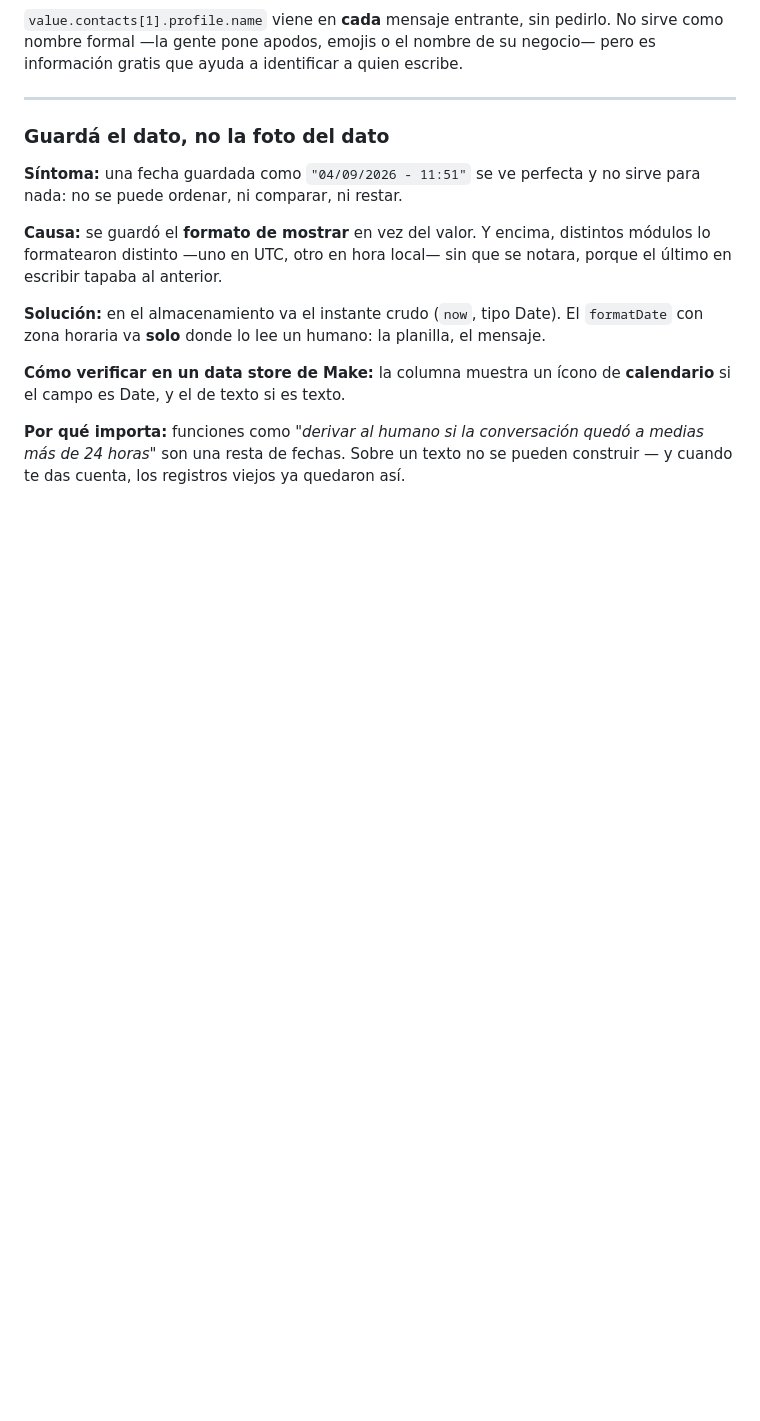
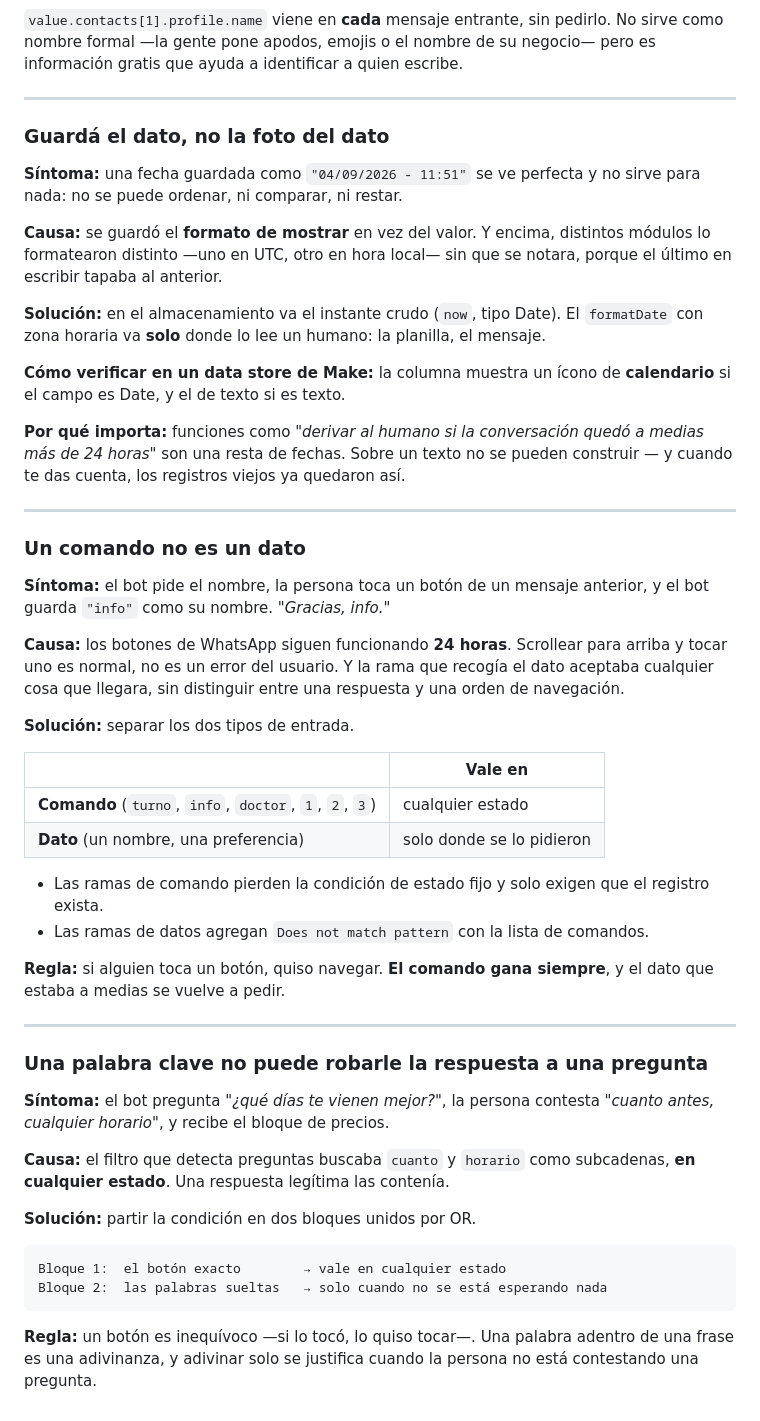
Before and after one commit to aaveiro05/automation-tools, a Markdown page: docs/notas-tecnicas.md, the part around the change. Drawn GitHub-style; blank space fills up the shorter version.

Commit message:
notas: comandos vs datos, palabras clave y estado

````diff
--- a/docs/notas-tecnicas.md
+++ b/docs/notas-tecnicas.md
@@ -557,3 +557,51 @@ planilla, el mensaje.
 quedó a medias más de 24 horas"* son una resta de fechas. Sobre un texto no
 se pueden construir — y cuando te das cuenta, los registros viejos ya
 quedaron así.
+
+---
+
+### Un comando no es un dato
+
+**Síntoma:** el bot pide el nombre, la persona toca un botón de un mensaje
+anterior, y el bot guarda `"info"` como su nombre. *"Gracias, info."*
+
+**Causa:** los botones de WhatsApp siguen funcionando **24 horas**. Scrollear
+para arriba y tocar uno es normal, no es un error del usuario. Y la rama que
+recogía el dato aceptaba cualquier cosa que llegara, sin distinguir entre una
+respuesta y una orden de navegación.
+
+**Solución:** separar los dos tipos de entrada.
+
+| | Vale en |
+|---|---|
+| **Comando** (`turno`, `info`, `doctor`, `1`, `2`, `3`) | cualquier estado |
+| **Dato** (un nombre, una preferencia) | solo donde se lo pidieron |
+
+- Las ramas de comando pierden la condición de estado fijo y solo exigen que
+  el registro exista.
+- Las ramas de datos agregan `Does not match pattern` con la lista de
+  comandos.
+
+**Regla:** si alguien toca un botón, quiso navegar. **El comando gana
+siempre**, y el dato que estaba a medias se vuelve a pedir.
+
+---
+
+### Una palabra clave no puede robarle la respuesta a una pregunta
+
+**Síntoma:** el bot pregunta *"¿qué días te vienen mejor?"*, la persona
+contesta *"cuanto antes, cualquier horario"*, y recibe el bloque de precios.
+
+**Causa:** el filtro que detecta preguntas buscaba `cuanto` y `horario` como
+subcadenas, **en cualquier estado**. Una respuesta legítima las contenía.
+
+**Solución:** partir la condición en dos bloques unidos por OR.
+
+```
+Bloque 1:  el botón exacto        → vale en cualquier estado
+Bloque 2:  las palabras sueltas   → solo cuando no se está esperando nada
+```
+
+**Regla:** un botón es inequívoco —si lo tocó, lo quiso tocar—. Una palabra
+adentro de una frase es una adivinanza, y adivinar solo se justifica cuando
+la persona no está contestando una pregunta.
````
